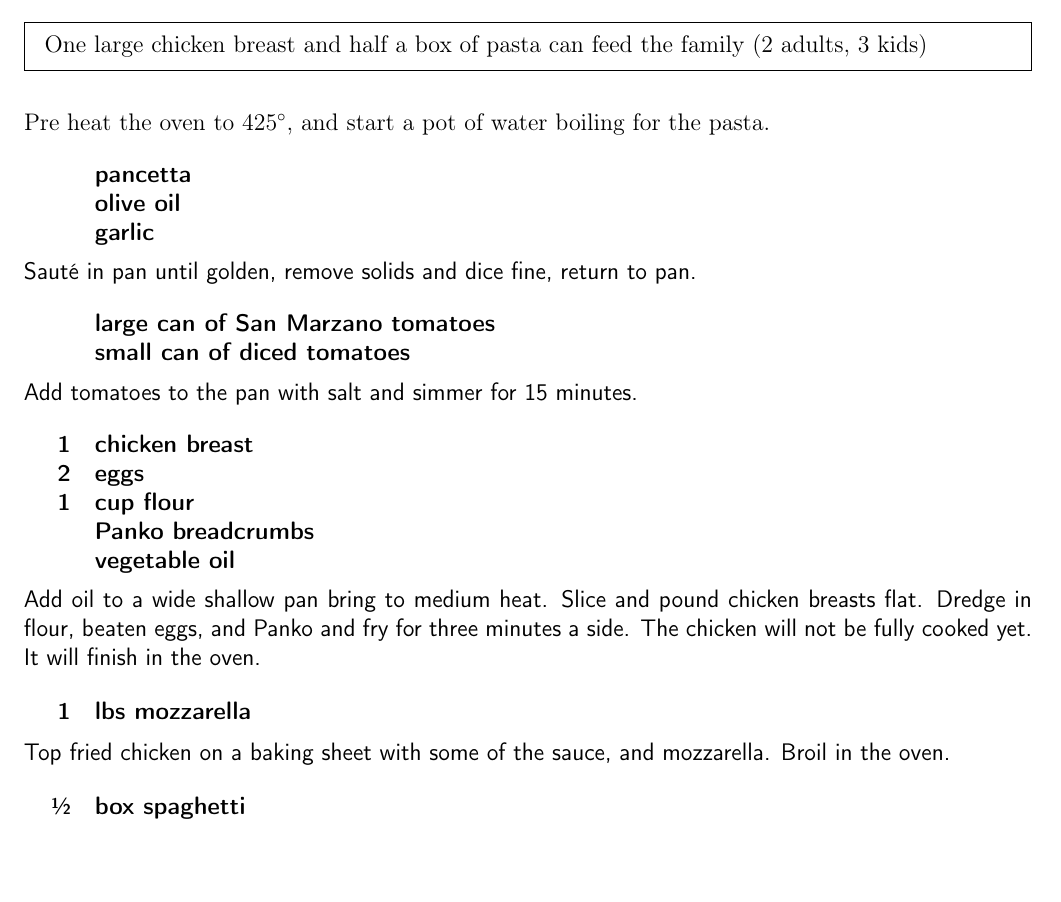
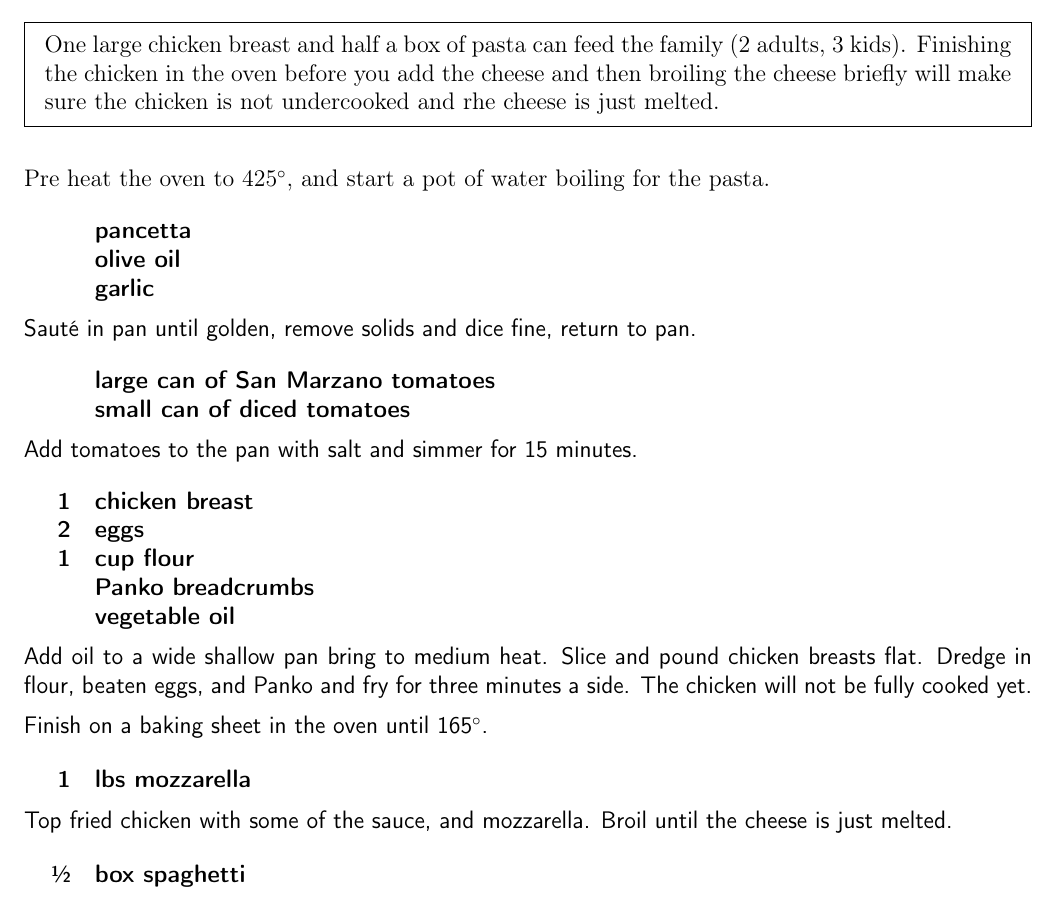
Before and after one commit to chase-seibert/cookbook, a LaTeX thesis (Cookbook.tex, which reads chicken_parmesan.tex): part of page 43 of 73, cut so that both start at the same text, the shorter picture padded with empty space. Compiled offline with pdfLaTeX.

Commit message:
Update chicken_parmesan.tex

```diff
--- a/chicken_parmesan.tex
+++ b/chicken_parmesan.tex
@@ -2,7 +2,7 @@
 \begin{recipe}
 
 \pre{
-    One large chicken breast and half a box of pasta can feed the family (2 adults, 3 kids)
+    One large chicken breast and half a box of pasta can feed the family (2 adults, 3 kids). Finishing the chicken in the oven before you add the cheese and then broiling the cheese briefly will make sure the chicken is not undercooked and rhe cheese is just melted.
 }
 
 Pre heat the oven to 425\degree{}, and start a pot of water boiling for the pasta.
@@ -33,14 +33,16 @@ Add tomatoes to the pan with salt and simmer for 15 minutes.
 Add oil to a wide shallow pan bring to medium heat.
 Slice and pound chicken breasts flat.
 Dredge in flour, beaten eggs, and Panko and fry for three minutes a side.
-The chicken will not be fully cooked yet. It will finish in the oven.
+The chicken will not be fully cooked yet.
+
+Finish on a baking sheet in the oven until 165\degree{}.
 
 \ingredients{
     1 & lbs mozzarella \\
 }
 
-Top fried chicken on a baking sheet with some of the sauce, and mozzarella.
-Broil in the oven.
+Top fried chicken with some of the sauce, and mozzarella.
+Broil until the cheese is just melted.
 
 \ingredients{
     \sfrac{1}{2} & box spaghetti \\
```
